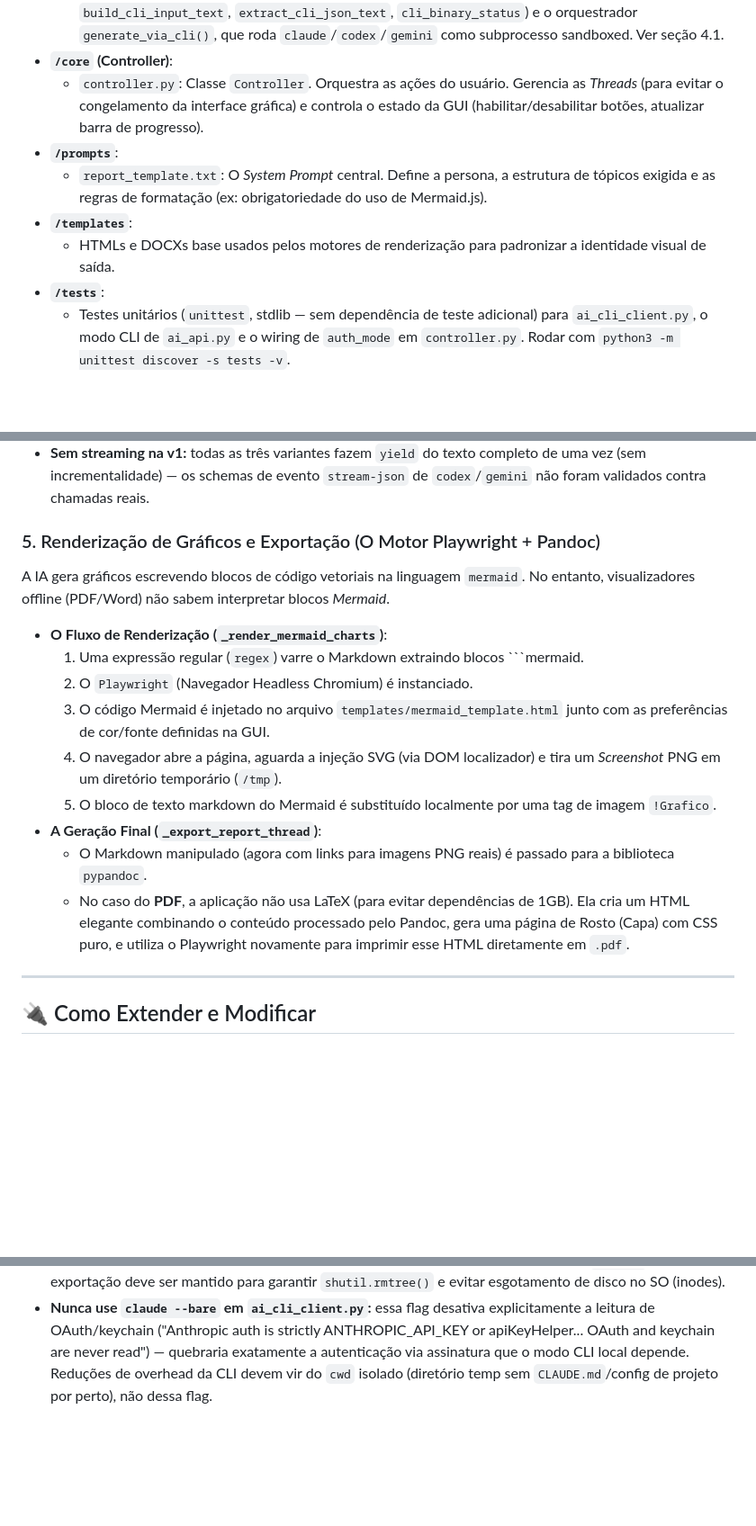
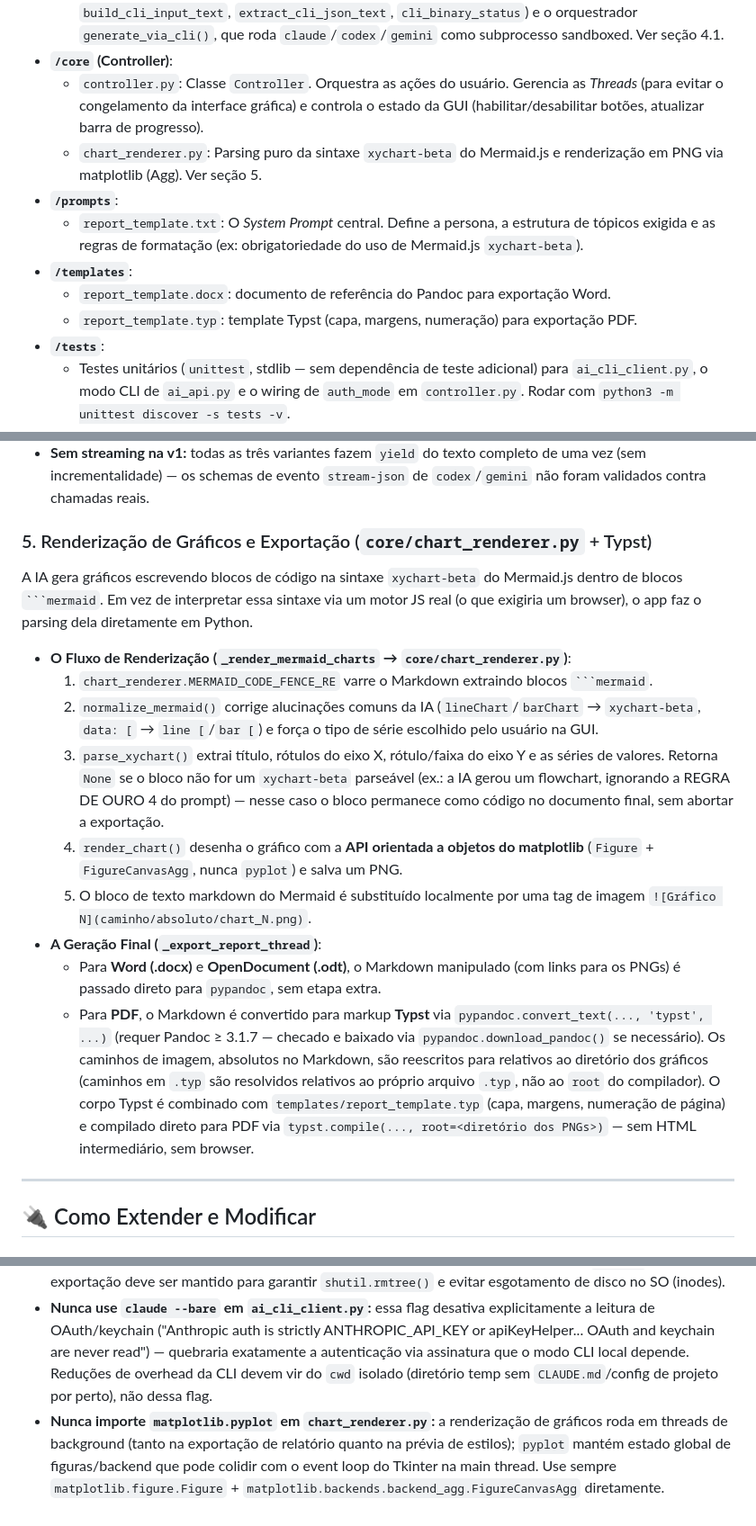
Before and after one commit to FernandoRD/auditoria_zabbix, a Markdown page: TECHNICAL_REFERENCE.md, 3 parts joined by grey strips. Shown at 90% size. GitHub-like rendering; blank space fills up the shorter version.

`````diff
--- a/TECHNICAL_REFERENCE.md
+++ b/TECHNICAL_REFERENCE.md
@@ -19,10 +19,12 @@ A aplicação segue uma arquitetura orientada a componentes, vagamente baseada n
   - `ai_cli_client.py`: Funções puras de montagem de comando (`build_cli_command`, `build_cli_input_text`, `extract_cli_json_text`, `cli_binary_status`) e o orquestrador `generate_via_cli()`, que roda `claude`/`codex`/`gemini` como subprocesso sandboxed. Ver seção 4.1.
 - **`/core` (Controller)**:
   - `controller.py`: Classe `Controller`. Orquestra as ações do usuário. Gerencia as *Threads* (para evitar o congelamento da interface gráfica) e controla o estado da GUI (habilitar/desabilitar botões, atualizar barra de progresso).
+  - `chart_renderer.py`: Parsing puro da sintaxe `xychart-beta` do Mermaid.js e renderização em PNG via matplotlib (Agg). Ver seção 5.
 - **`/prompts`**:
-  - `report_template.txt`: O *System Prompt* central. Define a persona, a estrutura de tópicos exigida e as regras de formatação (ex: obrigatoriedade do uso de Mermaid.js).
+  - `report_template.txt`: O *System Prompt* central. Define a persona, a estrutura de tópicos exigida e as regras de formatação (ex: obrigatoriedade do uso de Mermaid.js `xychart-beta`).
 - **`/templates`**:
-  - HTMLs e DOCXs base usados pelos motores de renderização para padronizar a identidade visual de saída.
+  - `report_template.docx`: documento de referência do Pandoc para exportação Word.
+  - `report_template.typ`: template Typst (capa, margens, numeração) para exportação PDF.
 - **`/tests`**:
   - Testes unitários (`unittest`, stdlib — sem dependência de teste adicional) para `ai_cli_client.py`, o modo CLI de `ai_api.py` e o wiring de `auth_mode` em `controller.py`. Rodar com `python3 -m unittest discover -s tests -v`.
 
@@ -61,17 +63,19 @@ Alternativa ao SDK: quando a conta tem `auth_mode == "cli"`, `AIClient.generate_
 * **Extração da resposta:** `claude`/`gemini` usam `--output-format json`; `extract_cli_json_text` tenta as chaves `result`/`response`/`text`/`content` e cai para o stdout bruto se o schema não bater (defensivo — os schemas dessas CLIs não são um contrato público estável). `codex` grava a última mensagem direto em arquivo via `-o` (`--output-last-message`), sem necessidade de parsing.
 * **Sem streaming na v1:** todas as três variantes fazem `yield` do texto completo de uma vez (sem incrementalidade) — os schemas de evento `stream-json` de `codex`/`gemini` não foram validados contra chamadas reais.
 
-### 5. Renderização de Gráficos e Exportação (O Motor Playwright + Pandoc)
-A IA gera gráficos escrevendo blocos de código vetoriais na linguagem `mermaid`. No entanto, visualizadores offline (PDF/Word) não sabem interpretar blocos *Mermaid*.
-* **O Fluxo de Renderização (`_render_mermaid_charts`)**:
-  1. Uma expressão regular (`regex`) varre o Markdown extraindo blocos ```mermaid.
-  2. O `Playwright` (Navegador Headless Chromium) é instanciado.
-  3. O código Mermaid é injetado no arquivo `templates/mermaid_template.html` junto com as preferências de cor/fonte definidas na GUI.
-  4. O navegador abre a página, aguarda a injeção SVG (via DOM localizador) e tira um *Screenshot* PNG em um diretório temporário (`/tmp`).
-  5. O bloco de texto markdown do Mermaid é substituído localmente por uma tag de imagem `!Grafico`.
+### 5. Renderização de Gráficos e Exportação (`core/chart_renderer.py` + Typst)
+
+A IA gera gráficos escrevendo blocos de código na sintaxe `xychart-beta` do Mermaid.js dentro de blocos ```` ```mermaid ````. Em vez de interpretar essa sintaxe via um motor JS real (o que exigiria um browser), o app faz o parsing dela diretamente em Python.
+
+* **O Fluxo de Renderização (`_render_mermaid_charts` → `core/chart_renderer.py`)**:
+  1. `chart_renderer.MERMAID_CODE_FENCE_RE` varre o Markdown extraindo blocos ```` ```mermaid ````.
+  2. `normalize_mermaid()` corrige alucinações comuns da IA (`lineChart`/`barChart` → `xychart-beta`, `data: [` → `line [`/`bar [`) e força o tipo de série escolhido pelo usuário na GUI.
+  3. `parse_xychart()` extrai título, rótulos do eixo X, rótulo/faixa do eixo Y e as séries de valores. Retorna `None` se o bloco não for um `xychart-beta` parseável (ex.: a IA gerou um flowchart, ignorando a REGRA DE OURO 4 do prompt) — nesse caso o bloco permanece como código no documento final, sem abortar a exportação.
+  4. `render_chart()` desenha o gráfico com a **API orientada a objetos do matplotlib** (`Figure` + `FigureCanvasAgg`, nunca `pyplot`) e salva um PNG.
+  5. O bloco de texto markdown do Mermaid é substituído localmente por uma tag de imagem `![Gráfico N](caminho/absoluto/chart_N.png)`.
 * **A Geração Final (`_export_report_thread`)**:
-  * O Markdown manipulado (agora com links para imagens PNG reais) é passado para a biblioteca `pypandoc`.
-  * No caso do **PDF**, a aplicação não usa LaTeX (para evitar dependências de 1GB). Ela cria um HTML elegante combinando o conteúdo processado pelo Pandoc, gera uma página de Rosto (Capa) com CSS puro, e utiliza o Playwright novamente para imprimir esse HTML diretamente em `.pdf`.
+  * Para **Word (.docx)** e **OpenDocument (.odt)**, o Markdown manipulado (com links para os PNGs) é passado direto para `pypandoc`, sem etapa extra.
+  * Para **PDF**, o Markdown é convertido para markup **Typst** via `pypandoc.convert_text(..., 'typst', ...)` (requer Pandoc ≥ 3.1.7 — checado e baixado via `pypandoc.download_pandoc()` se necessário). Os caminhos de imagem, absolutos no Markdown, são reescritos para relativos ao diretório dos gráficos (caminhos em `.typ` são resolvidos relativos ao próprio arquivo `.typ`, não ao `root` do compilador). O corpo Typst é combinado com `templates/report_template.typ` (capa, margens, numeração de página) e compilado direto para PDF via `typst.compile(..., root=<diretório dos PNGs>)` — sem HTML intermediário, sem browser.
 
 ---
 
@@ -102,3 +106,4 @@ O arquivo de script em bash/fish `exec_wayland.sh` mapeia os soquetes `/tmp/.X11
 - **Mudanças no google-genai:** A API oficial do Gemini mudou em 2025 (`google-generativeai` descontinuado para `google-genai`). Mantenha os `requirements.txt` atualizados utilizando os objetos `Client` e `types.GenerateContentConfig` implementados atualmente na `ai_api.py`.
 - **Limpeza de Temp:** O gerador Mermaid cria instâncias e imagens temporárias. O bloco `finally` dentro da exportação deve ser mantido para garantir `shutil.rmtree()` e evitar esgotamento de disco no SO (inodes).
 - **Nunca use `claude --bare` em `ai_cli_client.py`:** essa flag desativa explicitamente a leitura de OAuth/keychain ("Anthropic auth is strictly ANTHROPIC_API_KEY or apiKeyHelper... OAuth and keychain are never read") — quebraria exatamente a autenticação via assinatura que o modo CLI local depende. Reduções de overhead da CLI devem vir do `cwd` isolado (diretório temp sem `CLAUDE.md`/config de projeto por perto), não dessa flag.
+- **Nunca importe `matplotlib.pyplot` em `chart_renderer.py`:** a renderização de gráficos roda em threads de background (tanto na exportação de relatório quanto na prévia de estilos); `pyplot` mantém estado global de figuras/backend que pode colidir com o event loop do Tkinter na main thread. Use sempre `matplotlib.figure.Figure` + `matplotlib.backends.backend_agg.FigureCanvasAgg` diretamente.
`````
Also changed, not shown: CLAUDE.md (+7 -6 lines), README.md (+5 -7 lines).
